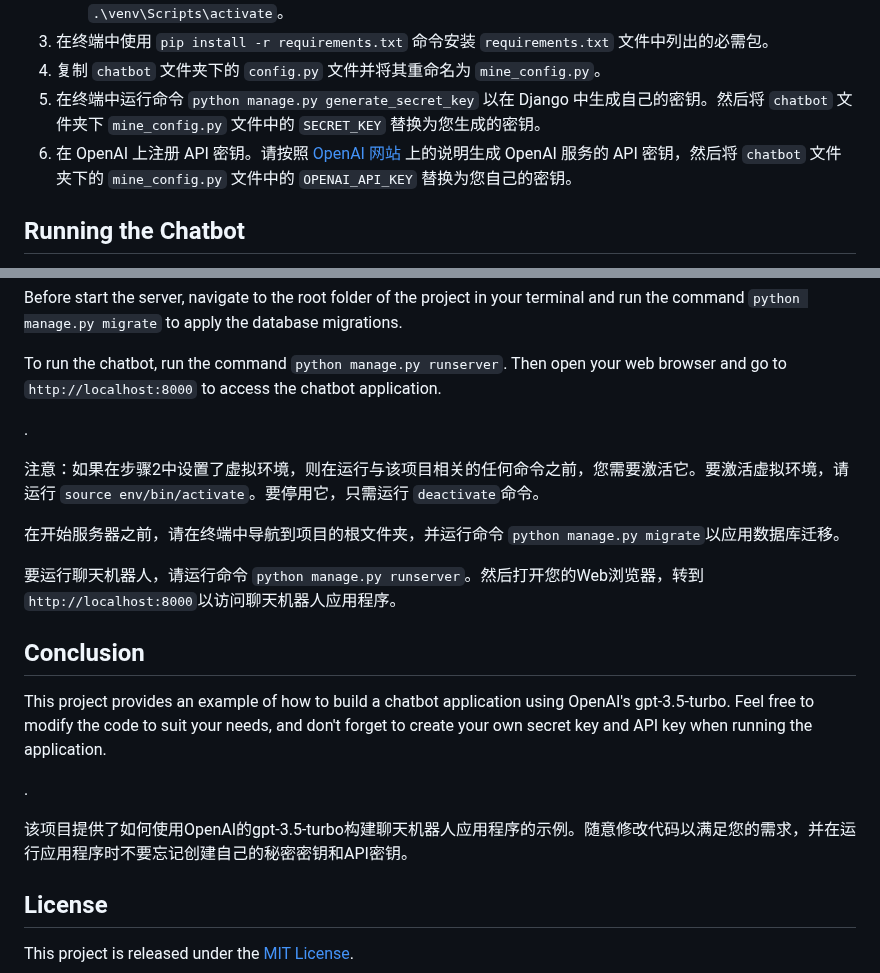
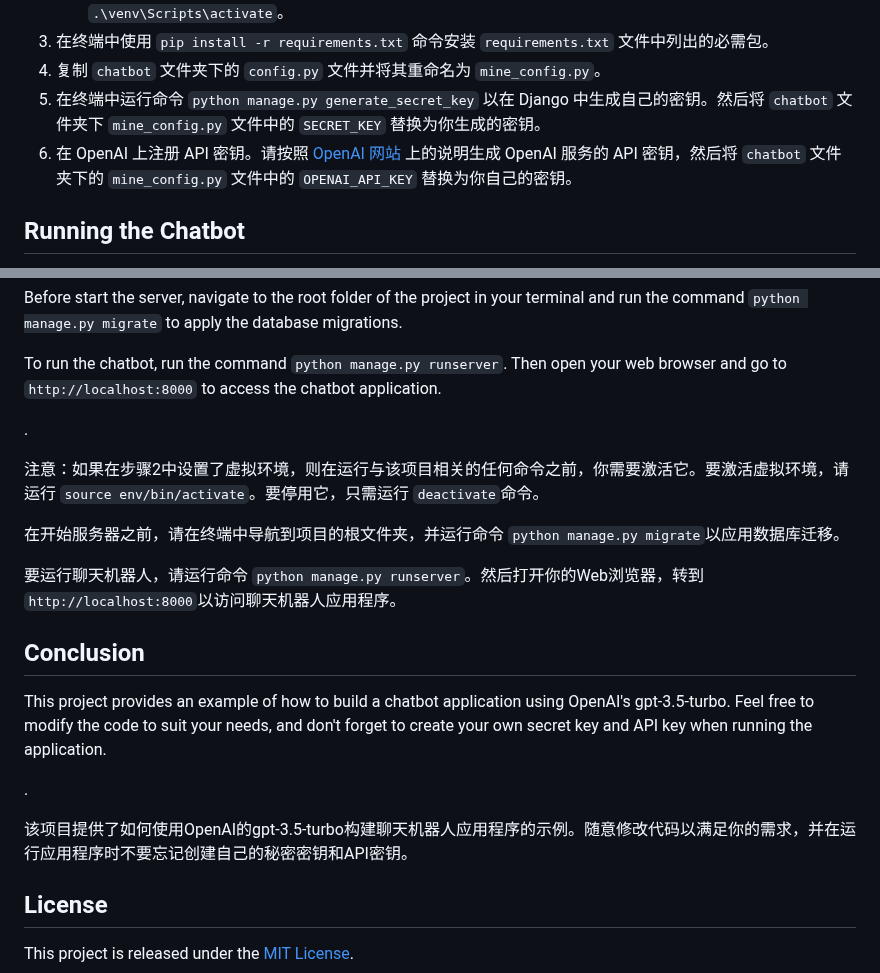
Before and after one commit to lilycyf/chatgpt-rpg, a Markdown page: README.md, 2 parts joined by grey strips. Rendered like a GitHub page.

```diff
--- a/README.md
+++ b/README.md
@@ -27,8 +27,8 @@ This project is a chatbot application that uses OpenAI's gpt-3.5-turboGPT to gen
    2. 激活虚拟环境，请在终端中运行命令 `source venv/bin/activate`。在 Windows 上，请使用 `.\venv\Scripts\activate`。
 3. 在终端中使用 `pip install -r requirements.txt` 命令安装 `requirements.txt` 文件中列出的必需包。
 4. 复制 `chatbot` 文件夹下的 `config.py` 文件并将其重命名为 `mine_config.py`。
-5. 在终端中运行命令 `python manage.py generate_secret_key` 以在 Django 中生成自己的密钥。然后将 `chatbot` 文件夹下 `mine_config.py` 文件中的 `SECRET_KEY` 替换为您生成的密钥。
-6. 在 OpenAI 上注册 API 密钥。请按照 [OpenAI 网站](https://platform.openai.com/account/api-keys) 上的说明生成 OpenAI 服务的 API 密钥，然后将 `chatbot` 文件夹下的 `mine_config.py` 文件中的 `OPENAI_API_KEY` 替换为您自己的密钥。
+5. 在终端中运行命令 `python manage.py generate_secret_key` 以在 Django 中生成自己的密钥。然后将 `chatbot` 文件夹下 `mine_config.py` 文件中的 `SECRET_KEY` 替换为你生成的密钥。
+6. 在 OpenAI 上注册 API 密钥。请按照 [OpenAI 网站](https://platform.openai.com/account/api-keys) 上的说明生成 OpenAI 服务的 API 密钥，然后将 `chatbot` 文件夹下的 `mine_config.py` 文件中的 `OPENAI_API_KEY` 替换为你自己的密钥。
 
 ## Running the Chatbot
 
@@ -40,11 +40,11 @@ To run the chatbot, run the command `python manage.py runserver`. Then open your
 
 .
 
-注意：如果在步骤2中设置了虚拟环境，则在运行与该项目相关的任何命令之前，您需要激活它。要激活虚拟环境，请运行 `source env/bin/activate`。要停用它，只需运行 `deactivate`命令。
+注意：如果在步骤2中设置了虚拟环境，则在运行与该项目相关的任何命令之前，你需要激活它。要激活虚拟环境，请运行 `source env/bin/activate`。要停用它，只需运行 `deactivate`命令。
 
 在开始服务器之前，请在终端中导航到项目的根文件夹，并运行命令 `python manage.py migrate`以应用数据库迁移。
 
-要运行聊天机器人，请运行命令 `python manage.py runserver`。然后打开您的Web浏览器，转到 `http://localhost:8000`以访问聊天机器人应用程序。
+要运行聊天机器人，请运行命令 `python manage.py runserver`。然后打开你的Web浏览器，转到 `http://localhost:8000`以访问聊天机器人应用程序。
 
 ## Conclusion
 
@@ -52,7 +52,7 @@ This project provides an example of how to build a chatbot application using Ope
 
 .
 
-该项目提供了如何使用OpenAI的gpt-3.5-turbo构建聊天机器人应用程序的示例。随意修改代码以满足您的需求，并在运行应用程序时不要忘记创建自己的秘密密钥和API密钥。
+该项目提供了如何使用OpenAI的gpt-3.5-turbo构建聊天机器人应用程序的示例。随意修改代码以满足你的需求，并在运行应用程序时不要忘记创建自己的秘密密钥和API密钥。
 
 ## License
 
```
